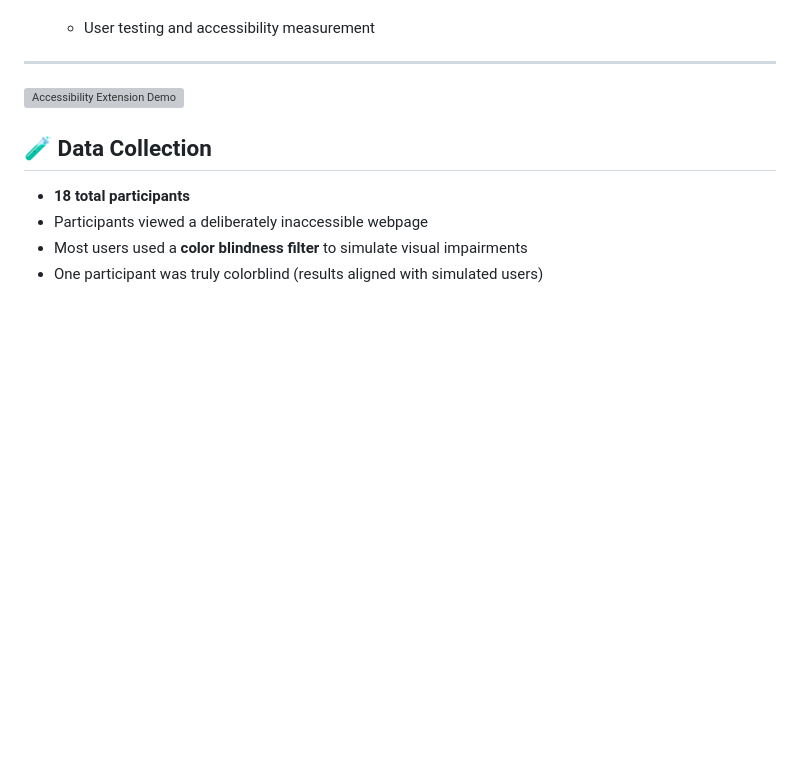
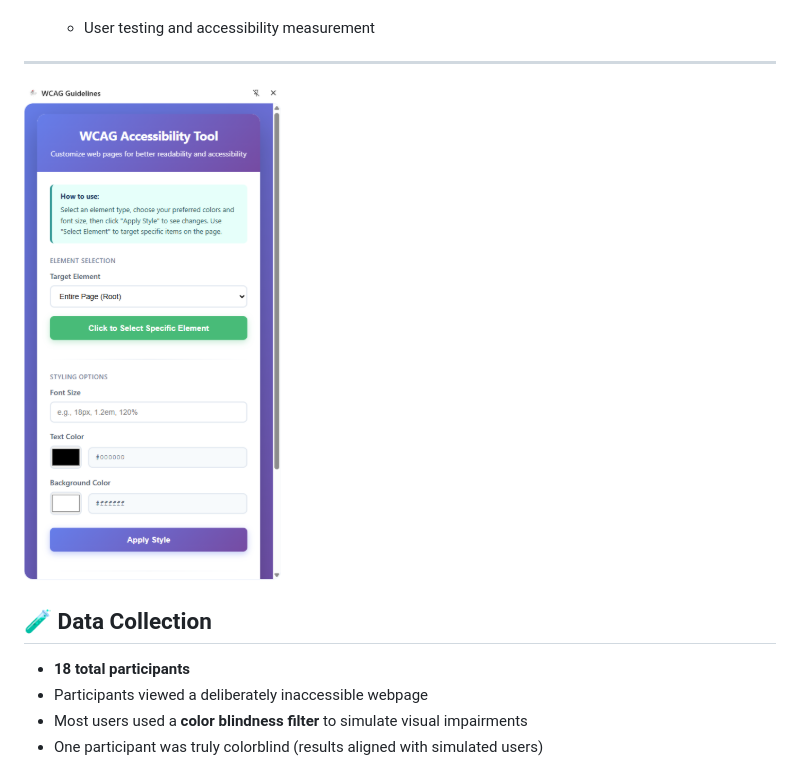
Before and after one commit to PoleVaultForbes2/Color-and-Text-Web-Accessibility, a Markdown page: README.md, the part around the change. GitHub-like rendering; blank space fills up the shorter version; grey boxes are pictures that could not be loaded.

```diff
--- a/README.md
+++ b/README.md
@@ -83,7 +83,7 @@ The primary goals of this project were to:
 
 ---
 
-![Accessibility Extension Demo](images/extension_1.png)
+![Accessibility Extension Demo](screenshots/extension_1.png)
 
 ## 🧪 Data Collection
 
```
